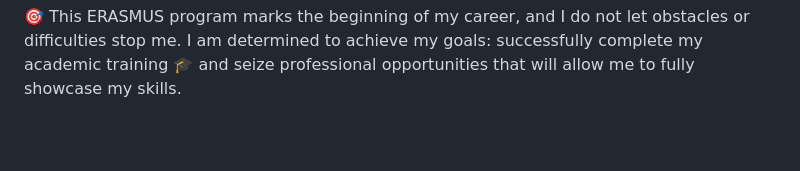
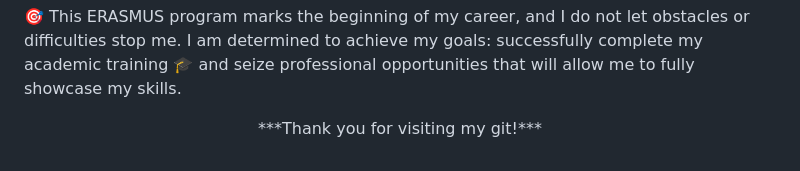
Before and after one commit to Nathan17reunion/PyDSAS_Reunion_Island, a Markdown page: About_me.md, the part around one of its changes. Rendered like a GitHub page; blank space fills up the shorter version.

Commit message:
Update About_me.md
Signed-off-by: Jonathan Rower <rayanrower17@gmail.com>

```diff
--- a/About_me.md
+++ b/About_me.md
@@ -39,3 +39,5 @@ Nevertheless, I am confident that I will succeed in progressing thanks to my ada
 
 🎯 This ERASMUS program marks the beginning of my career, and I do not let obstacles or difficulties stop me.
 I am determined to achieve my goals: successfully complete my academic training 🎓 and seize professional opportunities that will allow me to fully showcase my skills.
+
+<p align="center">***Thank you for visiting my git!***</p>
```
Also changed, not shown: other parts of About_me.md (+3 -3 lines).
